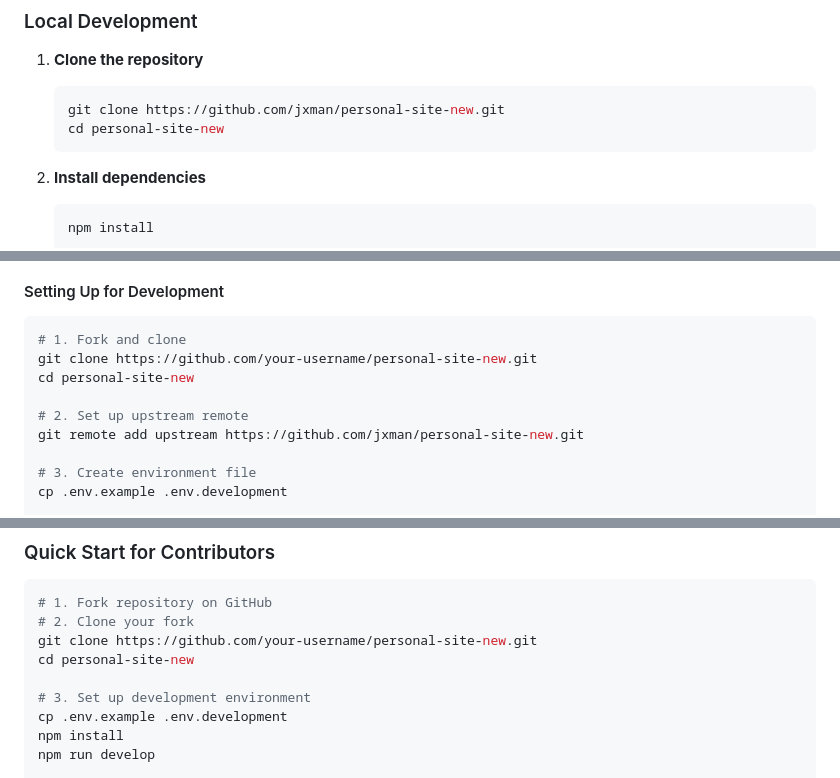
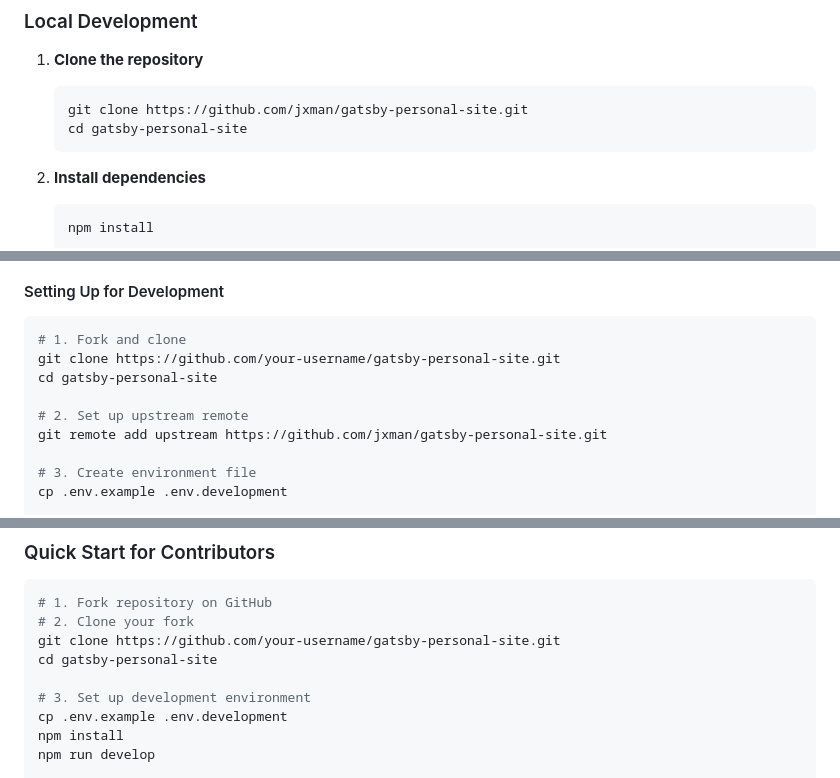
Before and after one commit to jxman/gatsby-personal-site, a Markdown page: README.md, 3 parts joined by grey strips. Drawn GitHub-style.

Commit message:
docs: update repository URLs in documentation
- Updated CLAUDE.md repository references to gatsby-personal-site
- Updated README.md clone instructions and upstream URLs
- Ensures documentation matches new GitHub repository naming

🤖 Generated with [Claude Code](https://claude.ai/code)

Co-Authored-By: Claude <noreply@anthropic.com>

````diff
--- a/README.md
+++ b/README.md
@@ -113,8 +113,8 @@ A modern, responsive personal portfolio website built with Gatsby and deployed t
 1. **Clone the repository**
 
    ```bash
-   git clone https://github.com/jxman/personal-site-new.git
-   cd personal-site-new
+   git clone https://github.com/jxman/gatsby-personal-site.git
+   cd gatsby-personal-site
    ```
 
 2. **Install dependencies**
@@ -680,11 +680,11 @@ chore(deps): update dependencies to latest versions
 
 ```bash
 # 1. Fork and clone
-git clone https://github.com/your-username/personal-site-new.git
-cd personal-site-new
+git clone https://github.com/your-username/gatsby-personal-site.git
+cd gatsby-personal-site
 
 # 2. Set up upstream remote
-git remote add upstream https://github.com/jxman/personal-site-new.git
+git remote add upstream https://github.com/jxman/gatsby-personal-site.git
 
 # 3. Create environment file
 cp .env.example .env.development
@@ -896,8 +896,8 @@ Ready to contribute? Follow our git workflow above and these guidelines:
 ```bash
 # 1. Fork repository on GitHub
 # 2. Clone your fork
-git clone https://github.com/your-username/personal-site-new.git
-cd personal-site-new
+git clone https://github.com/your-username/gatsby-personal-site.git
+cd gatsby-personal-site
 
 # 3. Set up development environment
 cp .env.example .env.development
````
Also changed, not shown: CLAUDE.md (+2 -2 lines).
